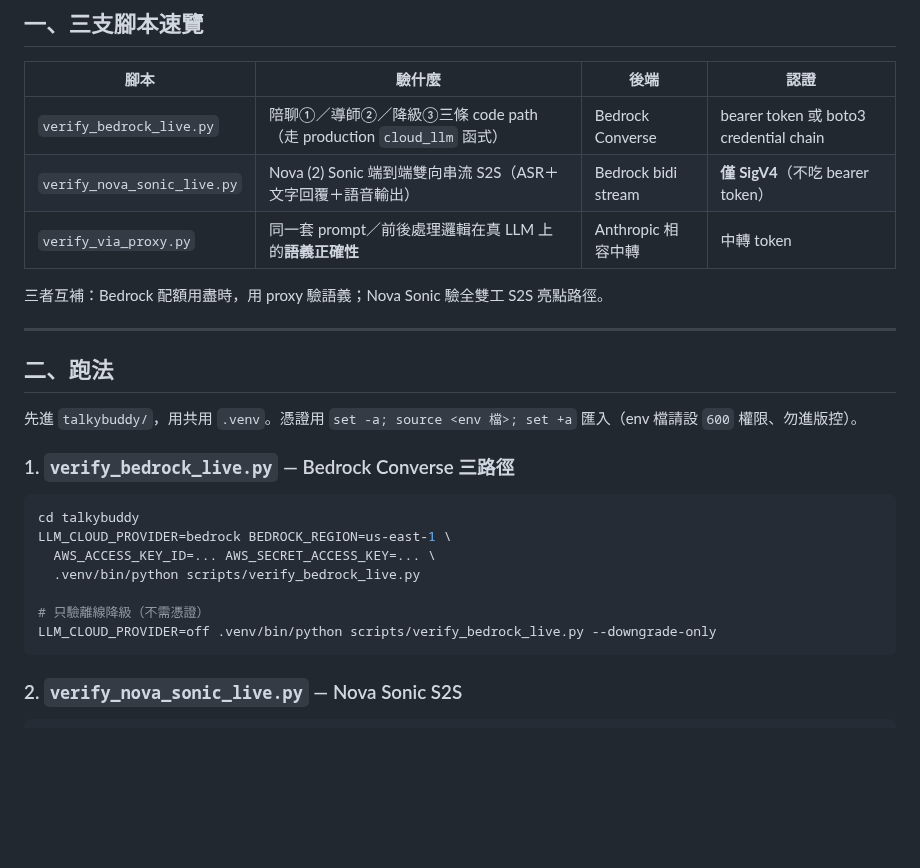
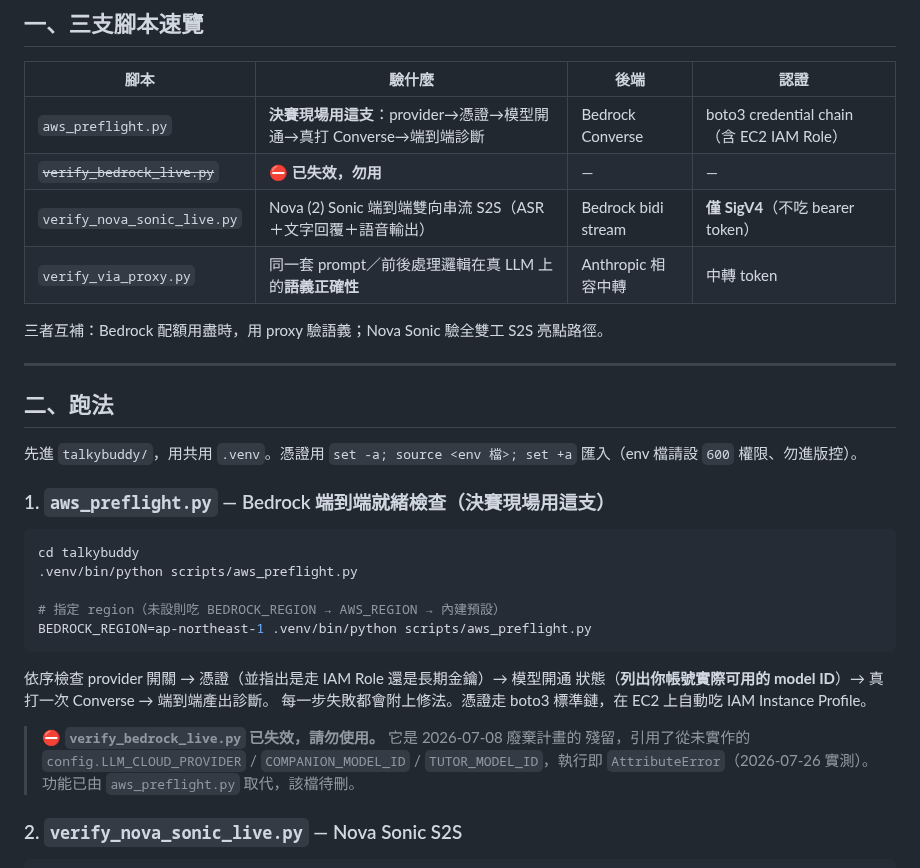
Before and after one commit to bbudaedu/talkybuddy, a Markdown page: scripts/README.md, the part around the change. GitHub-like rendering; blank space fills up the shorter version.

Commit message:
docs(11): mark verify_bedrock_live.py as broken, document aws_preflight.py
verify_bedrock_live.py 引用從未實作的 config.LLM_CLOUD_PROVIDER /
COMPANION_MODEL_ID / TUTOR_MODEL_ID，執行即 AttributeError（2026-07-26 實測）。
決賽期間有人照 README 跑會直接撞牆，故先標示失效並指向 aws_preflight.py。
未直接刪檔以免影響平行進行的 edge 線。

Co-Authored-By: Claude Opus 5 <noreply@anthropic.com>

````diff
--- a/scripts/README.md
+++ b/scripts/README.md
@@ -12,7 +12,8 @@
 
 | 腳本 | 驗什麼 | 後端 | 認證 |
 |------|--------|------|------|
-| `verify_bedrock_live.py` | 陪聊①／導師②／降級③三條 code path（走 production `cloud_llm` 函式） | Bedrock Converse | bearer token 或 boto3 credential chain |
+| `aws_preflight.py` | **決賽現場用這支**：provider→憑證→模型開通→真打 Converse→端到端診斷 | Bedrock Converse | boto3 credential chain（含 EC2 IAM Role） |
+| ~~`verify_bedrock_live.py`~~ | ⛔ **已失效，勿用** | — | — |
 | `verify_nova_sonic_live.py` | Nova (2) Sonic 端到端雙向串流 S2S（ASR＋文字回覆＋語音輸出） | Bedrock bidi stream | **僅 SigV4**（不吃 bearer token） |
 | `verify_via_proxy.py` | 同一套 prompt／前後處理邏輯在真 LLM 上的**語義正確性** | Anthropic 相容中轉 | 中轉 token |
 
@@ -24,16 +25,23 @@
 
 先進 `talkybuddy/`，用共用 `.venv`。憑證用 `set -a; source <env 檔>; set +a` 匯入（env 檔請設 `600` 權限、勿進版控）。
 
-### 1. `verify_bedrock_live.py` — Bedrock Converse 三路徑
+### 1. `aws_preflight.py` — Bedrock 端到端就緒檢查（決賽現場用這支）
 ```bash
 cd talkybuddy
-LLM_CLOUD_PROVIDER=bedrock BEDROCK_REGION=us-east-1 \
-  AWS_ACCESS_KEY_ID=... AWS_SECRET_ACCESS_KEY=... \
-  .venv/bin/python scripts/verify_bedrock_live.py
+.venv/bin/python scripts/aws_preflight.py
 
-# 只驗離線降級（不需憑證）
-LLM_CLOUD_PROVIDER=off .venv/bin/python scripts/verify_bedrock_live.py --downgrade-only
+# 指定 region（未設則吃 BEDROCK_REGION → AWS_REGION → 內建預設）
+BEDROCK_REGION=ap-northeast-1 .venv/bin/python scripts/aws_preflight.py
 ```
+
+依序檢查 provider 開關 → 憑證（並指出是走 IAM Role 還是長期金鑰）→ 模型開通
+狀態（**列出你帳號實際可用的 model ID**）→ 真打一次 Converse → 端到端產出診斷。
+每一步失敗都會附上修法。憑證走 boto3 標準鏈，在 EC2 上自動吃 IAM Instance Profile。
+
+> ⛔ **`verify_bedrock_live.py` 已失效，請勿使用。** 它是 2026-07-08 廢棄計畫的
+> 殘留，引用了從未實作的 `config.LLM_CLOUD_PROVIDER` / `COMPANION_MODEL_ID` /
+> `TUTOR_MODEL_ID`，執行即 `AttributeError`（2026-07-26 實測）。功能已由
+> `aws_preflight.py` 取代，該檔待刪。
 
 ### 2. `verify_nova_sonic_live.py` — Nova Sonic S2S
 ```bash
````
